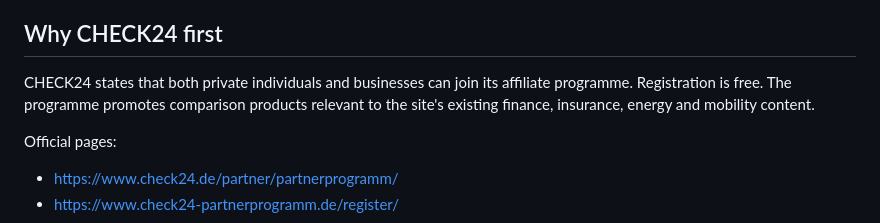
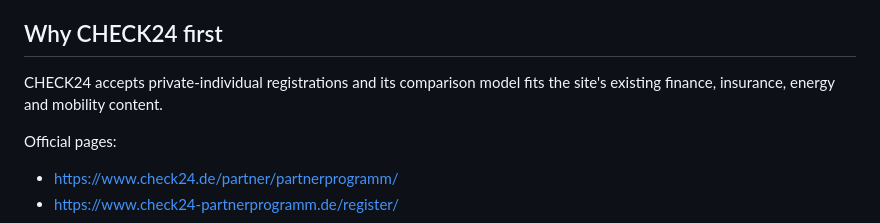
Before and after one commit to tariksem/almanyapusulasi, a Markdown page: CHECK24_APPLICATION.md, the part around the change. Rendered like a GitHub page.

Commit message:
docs: remove unverified CHECK24 claim

```diff
--- a/CHECK24_APPLICATION.md
+++ b/CHECK24_APPLICATION.md
@@ -10,7 +10,7 @@ Current next step: wait for partner account activation/access and obtain the exa
 
 ## Why CHECK24 first
 
-CHECK24 states that both private individuals and businesses can join its affiliate programme. Registration is free. The programme promotes comparison products relevant to the site's existing finance, insurance, energy and mobility content.
+CHECK24 accepts private-individual registrations and its comparison model fits the site's existing finance, insurance, energy and mobility content.
 
 Official pages:
 - https://www.check24.de/partner/partnerprogramm/
```
